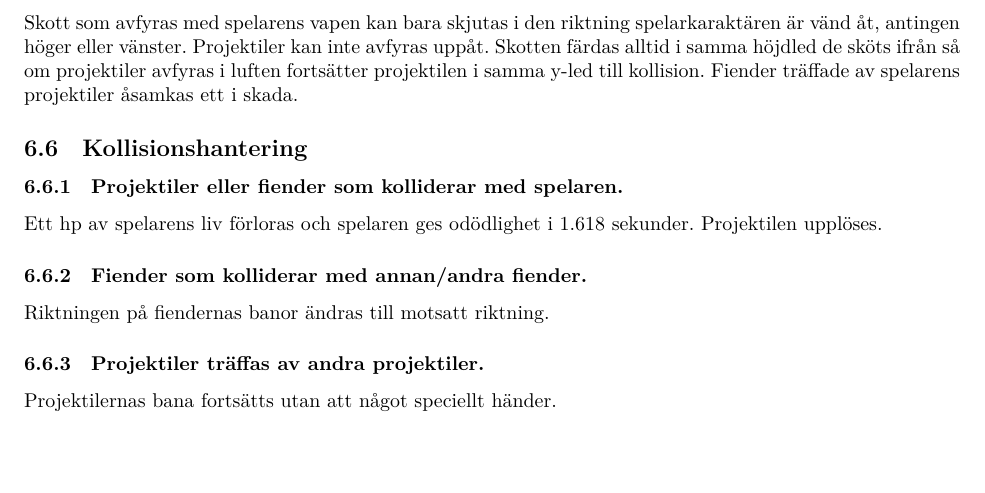
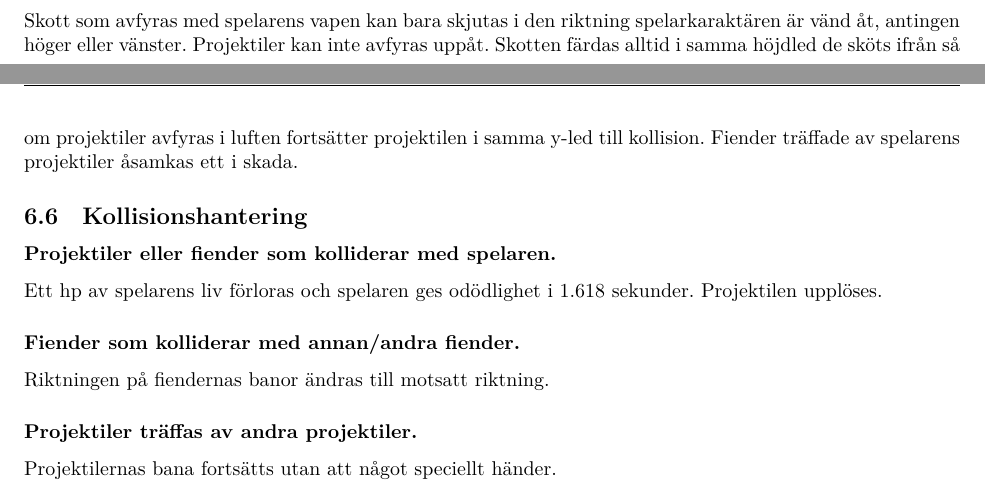
Before and after one commit to DanielFredrikBerg/TDP005_Cpp_Game_Project, a LaTeX document (Documents/Kravspecifikation.tex): part of page 5 of 9 before the commit and two parts of pages 5 and 6 of 9 after it, the two joined at a grey line, cut so that both start at the same text, the shorter picture padded with empty space. Compiled offline with LuaLaTeX.

Commit message:
redo för kommentar

```diff
--- a/Documents/Kravspecifikation.tex
+++ b/Documents/Kravspecifikation.tex
@@ -151,16 +152,15 @@ Power-ups finns förutbestämt utlagda på plattformarna sedan innan. De laddas
 Skott som avfyras med spelarens vapen kan bara skjutas i den riktning spelarkaraktären är vänd åt, antingen höger eller vänster. Projektiler kan inte avfyras uppåt. Skotten färdas alltid i samma höjdled de sköts ifrån så om projektiler avfyras i luften fortsätter projektilen i samma y-led till kollision. Fiender träffade av spelarens projektiler åsamkas ett i skada.
 
 \subsection{Kollisionshantering}
-\subsubsection{Projektiler eller fiender som kolliderar med spelaren.}
+\subsubsection*{Projektiler eller fiender som kolliderar med spelaren.}
 Ett hp av spelarens liv förloras och spelaren ges odödlighet i 1.618 sekunder. Projektilen upplöses.
 
-\subsubsection{Fiender som kolliderar med annan/andra fiender.}
+\subsubsection*{Fiender som kolliderar med annan/andra fiender.}
 Riktningen på fiendernas banor ändras till motsatt riktning.
 
-\subsubsection{Projektiler träffas av andra projektiler.}
+\subsubsection*{Projektiler träffas av andra projektiler.}
 Projektilernas bana fortsätts utan att något speciellt händer.
 
-\subsubsection{Lavan rörs av spelaren.}
+\subsubsection*{Lavan rörs av spelaren.}
 Spelkaraktären dödas, texten "game over" samt en knapp om att starta om nivån och en knapp till nivåmenyn visas på spelskärmen.
 
-\subsubsection{Vägg eller plattform träffas av projektiler.}
```
Also changed, not shown: Documents/Kravspecifikation.pdf, Documents/Kravspecifikation.tex (10 more changed lines).
